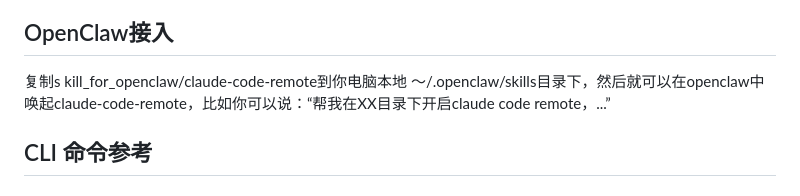
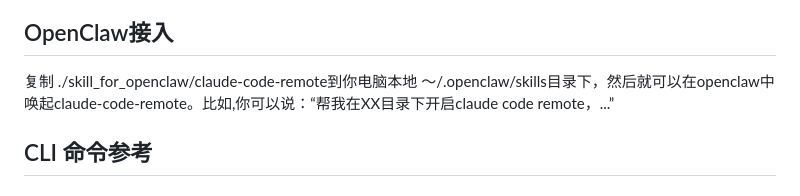
Before and after one commit to permissionnine9/claude-code-remote-control, a Markdown page: README.md, the part around the change. Rendered like a GitHub page.

Commit message:
chore: update READEME.md

```diff
--- a/README.md
+++ b/README.md
@@ -44,7 +44,7 @@ Scan QR code to connect (expires in 5 min):
 
 ## OpenClaw接入
 
-复制s kill_for_openclaw/claude-code-remote到你电脑本地 ～/.openclaw/skills目录下，然后就可以在openclaw中唤起claude-code-remote，比如你可以说：“帮我在XX目录下开启claude code remote，...”
+复制 ./skill_for_openclaw/claude-code-remote到你电脑本地 ～/.openclaw/skills目录下，然后就可以在openclaw中唤起claude-code-remote。比如,你可以说：“帮我在XX目录下开启claude code remote，...”
 
 ## CLI 命令参考
 
```
